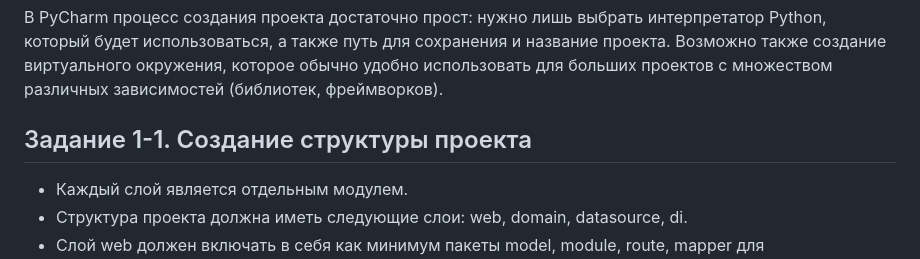
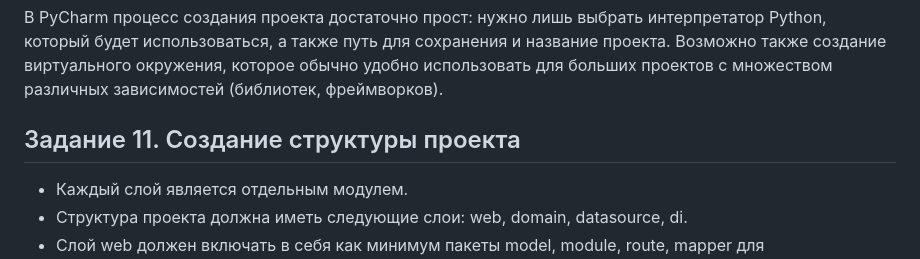
Before and after one commit to v86517/tic-tac-toe_game_on_Python_with_Flask, a Markdown page: README.md, the part around one of its changes. GitHub-like rendering.

```diff
--- a/README.md
+++ b/README.md
@@ -108,7 +108,7 @@ Press CTRL+C to quit
 В PyCharm процесс создания проекта достаточно прост: нужно лишь выбрать интерпретатор Python,
 который будет использоваться, а также путь для сохранения и название проекта. Возможно также создание виртуального окружения, которое обычно удобно использовать для больших проектов с множеством различных зависимостей (библиотек, фреймворков).
 
-## Задание 1-1. Создание структуры проекта
+## Задание 11. Создание структуры проекта
 - Каждый слой является отдельным модулем.
 - Структура проекта должна иметь следующие слои: web, domain, datasource, di.
 - Слой web должен включать в себя как минимум пакеты model, module, route, mapper для взаимодействия с клиентом.
```
Also changed, not shown: other parts of README.md (+1 -1 lines).
